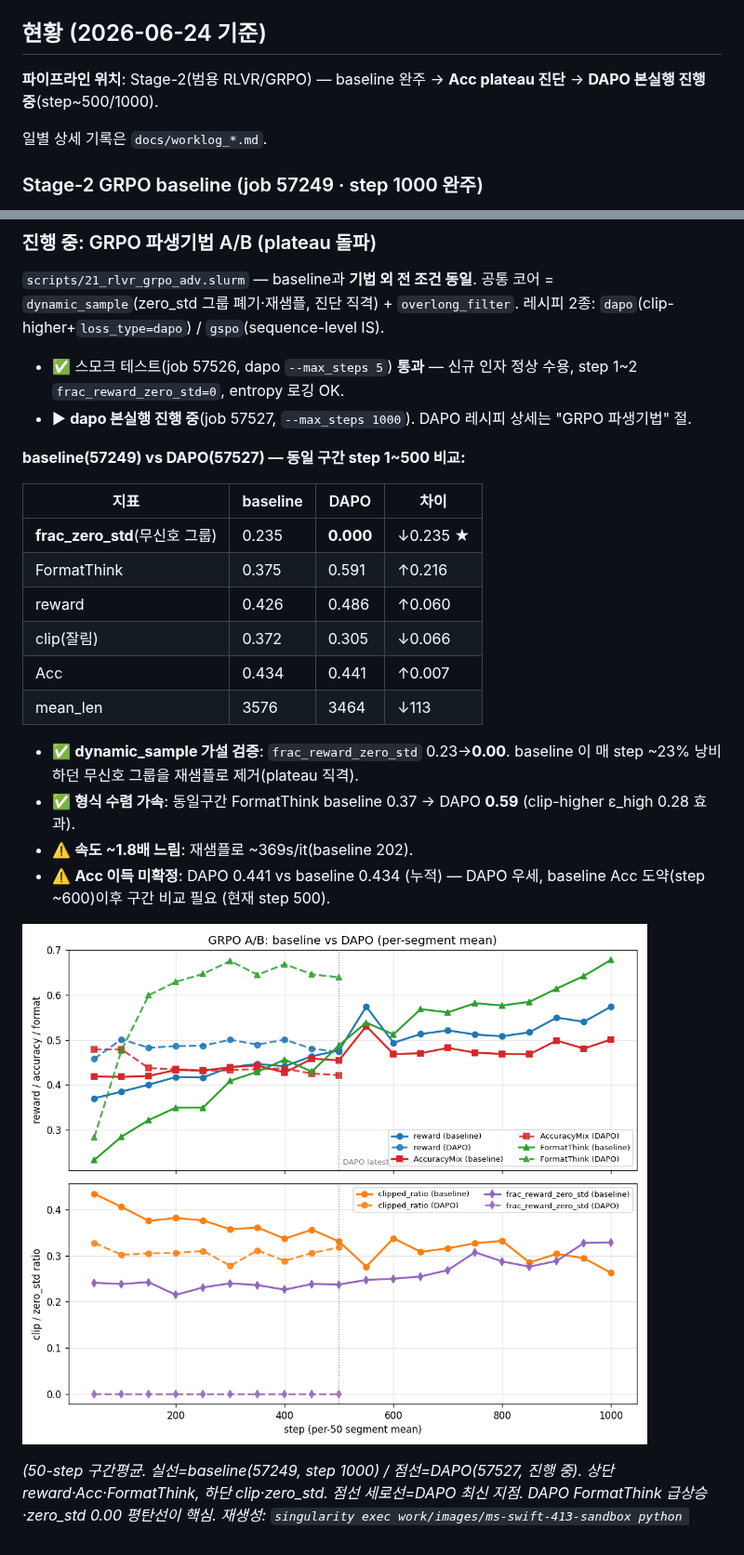
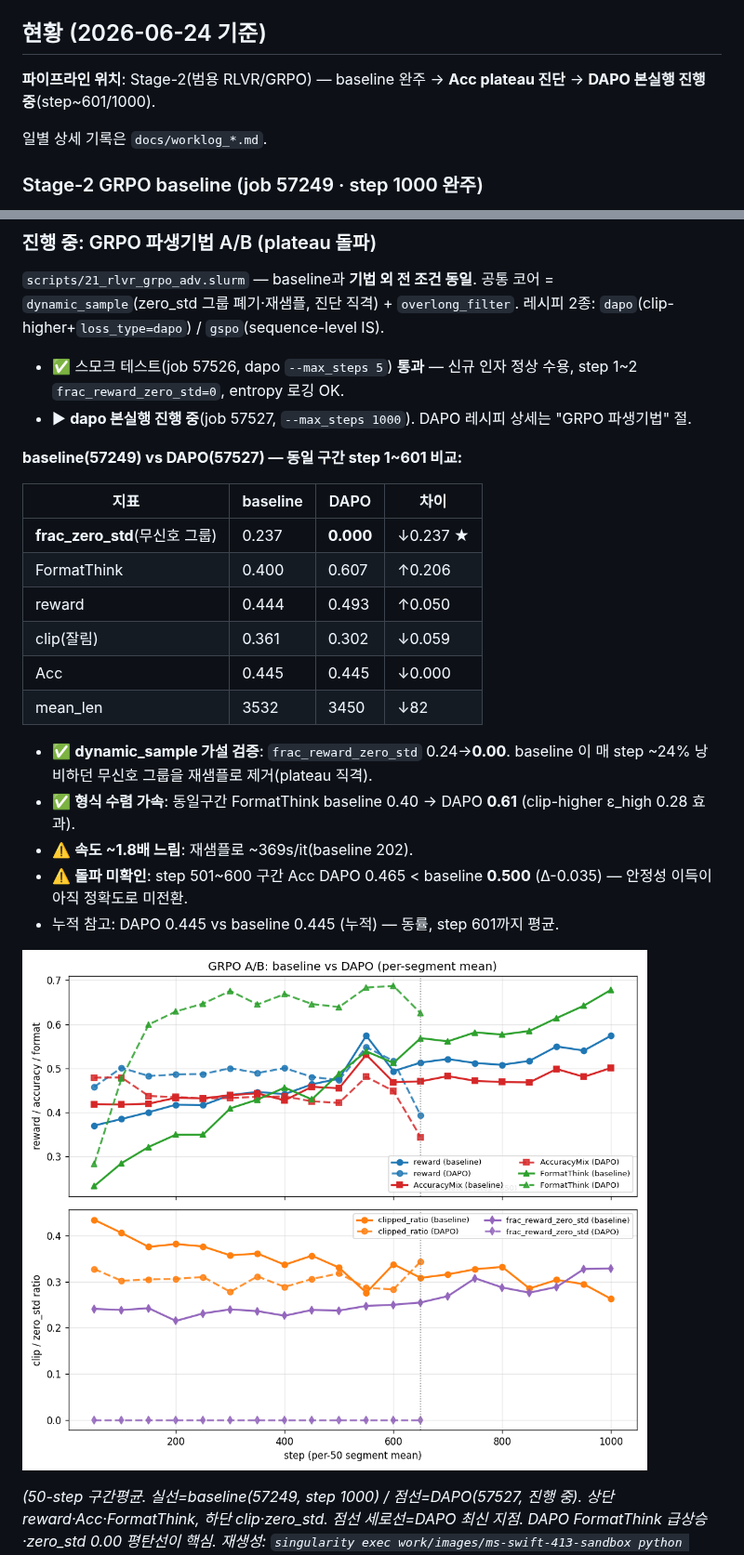
Before and after one commit to jipyeong-lee/k_bds, a Markdown page: README.md, 2 parts joined by grey strips. Shown at 93% size. Drawn GitHub-style; pictures changed too: docs/assets/grpo_dapo_vs_baseline.png.

Commit message:
docs: DAPO 57527 진행 자동갱신 (step 600)

```diff
--- a/README.md
+++ b/README.md
@@ -6,7 +6,7 @@
 ## 현황 (2026-06-24 기준)
 
 <!-- AUTO:status START (scripts/grpo_ab_update.py 자동 갱신 — 수동 편집 금지) -->
-**파이프라인 위치**: Stage-2(범용 RLVR/GRPO) — baseline 완주 → **Acc plateau 진단** → **DAPO 본실행 진행 중**(step~500/1000).
+**파이프라인 위치**: Stage-2(범용 RLVR/GRPO) — baseline 완주 → **Acc plateau 진단** → **DAPO 본실행 진행 중**(step~601/1000).
 <!-- AUTO:status END -->
 일별 상세 기록은 `docs/worklog_*.md`.
 
@@ -36,21 +36,22 @@ RFT 간결 콜드스타트 init + LoRA-DDP + max_completion 6144. step 1000에
 - ▶ **dapo 본실행 진행 중**(job 57527, `--max_steps 1000`). DAPO 레시피 상세는 "GRPO 파생기법" 절.
 
 <!-- AUTO:ab START (scripts/grpo_ab_update.py 자동 갱신 — 100-step마다 watcher 가 재생성. 수동 편집 금지) -->
-  **baseline(57249) vs DAPO(57527) — 동일 구간 step 1~500 비교:**
+  **baseline(57249) vs DAPO(57527) — 동일 구간 step 1~601 비교:**
 
   | 지표 | baseline | DAPO | 차이 |
   |------|----------|------|------|
-  | **frac_zero_std**(무신호 그룹) | 0.235 | **0.000** | ↓0.235 ★ |
-  | FormatThink | 0.375 | 0.591 | ↑0.216 |
-  | reward | 0.426 | 0.486 | ↑0.060 |
-  | clip(잘림) | 0.372 | 0.305 | ↓0.066 |
-  | Acc | 0.434 | 0.441 | ↑0.007 |
-  | mean_len | 3576 | 3464 | ↓113 |
+  | **frac_zero_std**(무신호 그룹) | 0.237 | **0.000** | ↓0.237 ★ |
+  | FormatThink | 0.400 | 0.607 | ↑0.206 |
+  | reward | 0.444 | 0.493 | ↑0.050 |
+  | clip(잘림) | 0.361 | 0.302 | ↓0.059 |
+  | Acc | 0.445 | 0.445 | ↓0.000 |
+  | mean_len | 3532 | 3450 | ↓82 |
 
-  - ✅ **dynamic_sample 가설 검증**: `frac_reward_zero_std` 0.23→**0.00**. baseline 이 매 step ~23% 낭비하던 무신호 그룹을 재샘플로 제거(plateau 직격).
-  - ✅ **형식 수렴 가속**: 동일구간 FormatThink baseline 0.37 → DAPO **0.59** (clip-higher ε_high 0.28 효과).
+  - ✅ **dynamic_sample 가설 검증**: `frac_reward_zero_std` 0.24→**0.00**. baseline 이 매 step ~24% 낭비하던 무신호 그룹을 재샘플로 제거(plateau 직격).
+  - ✅ **형식 수렴 가속**: 동일구간 FormatThink baseline 0.40 → DAPO **0.61** (clip-higher ε_high 0.28 효과).
   - ⚠️ **속도 ~1.8배 느림**: 재샘플로 ~369s/it(baseline 202).
-  - ⚠️ **Acc 이득 미확정**: DAPO 0.441 vs baseline 0.434 (누적) — DAPO 우세, baseline Acc 도약(step ~600)이후 구간 비교 필요 (현재 step 500).
+  - ⚠️ **돌파 미확인**: step 501~600 구간 Acc DAPO 0.465 < baseline **0.500** (Δ-0.035) — 안정성 이득이 아직 정확도로 미전환.
+  - 누적 참고: DAPO 0.445 vs baseline 0.445 (누적) — 동률, step 601까지 평균.
 <!-- AUTO:ab END -->
 
   ![baseline vs DAPO 추세 비교](docs/assets/grpo_dapo_vs_baseline.png)
```
